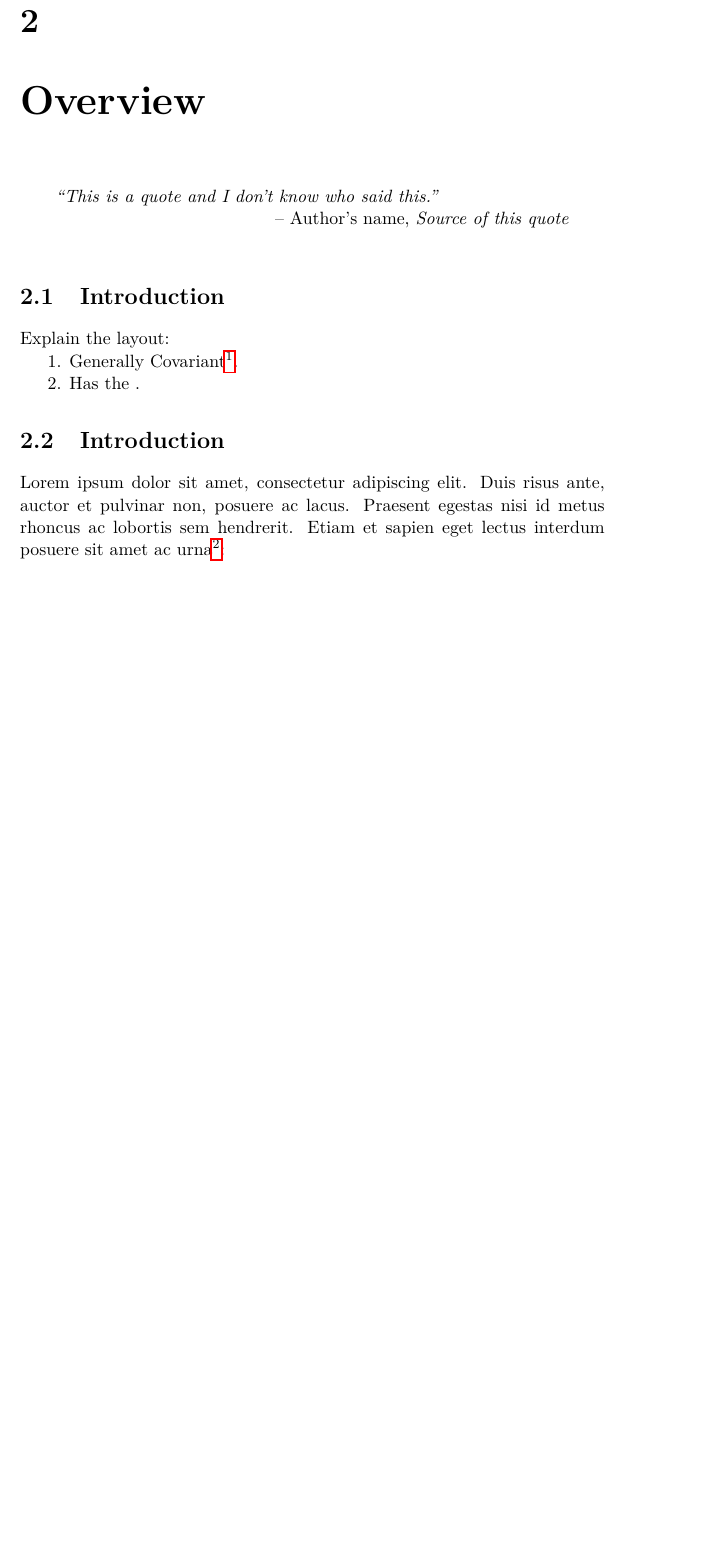
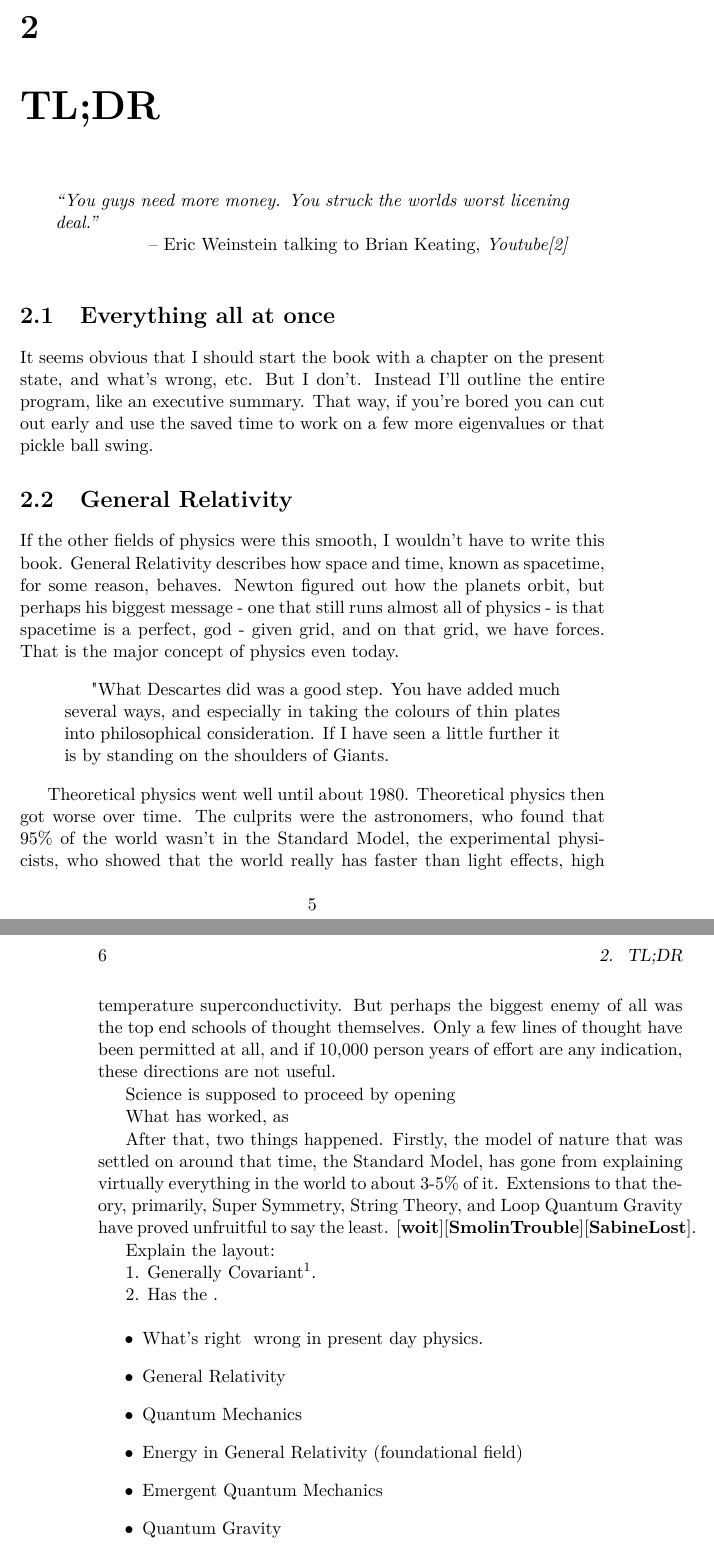
Before and after one commit to tomandersen/rzero, a LaTeX thesis (rzero.tex, which reads chapters/chapter01.tex): part of page 15 of 21 before the commit and two parts of pages 11 and 12 of 17 after it, the two joined at a grey line, cut so that both start at the same text, the shorter picture padded with empty space. The pictures show the PDF file rzero.pdf that the author committed with the source.

```diff
--- a/chapters/introduction.tex
+++ b/chapters/chapter01.tex
@@ -1,14 +1,49 @@
 \documentclass[../rzero]{subfiles}
 \begin{document}
-\chapter{Overview}
+\chapter{TL;DR}
 
-\begin{chapquote}{Author's name, \textit{Source of this quote}}
-``This is a quote and I don't know who said this.''
+\begin{chapquote}{Eric Weinstein talking to Brian Keating, \textit{Youtube\cite{drbriankeatingEricWeinsteinTheoretical2020}}}
+``You guys need more money. You struck the worlds worst licening deal.''
 \end{chapquote}
 
-\section{Introduction}
-\noindent Explain the layout:
+
+\section{Everything all at once}
+It seems obvious that I should start the book with a chapter on the present state, and what's wrong, etc. But I don't. Instead I'll outline the entire program, like an executive summary. That way, if you're bored you can cut out early and use the saved time to work on a few more eigenvalues or that pickle ball swing.
+
+\section{General Relativity}
+If the other fields of physics were this smooth, I wouldn't have to write this book. That's how smooth it is. General Relativity describes how space and time, known as spacetime, for some reason, behaves (or is it behave?). Newton figured out how the planets orbit, but perhaps his biggest message - one that still runs underneath all of (non General Relativity) physics - is that spacetime is a perfect, god - given grid, and on that grid, we have forces. That is the major concept of physics even today.
+
+\begin{quotation}
+	He endures always and is present everywhere, and by existing always and everywhere he constitutes duration and space. Since each and every particle of space is always, and each and every indivisible moment of duration is everywhere, certainly the maker and lord of all things will not be never or nowhere … God is one and the same God always and everywhere. He is omnipresent not only virtually but also substantially; for active power cannot subsist without substance. (Newton 1999: 941).
+\end{quotation}
+
+
+Theoretical physics went well until about 1980. Theoretical physics then got worse over time. The culprits were the astronomers, who found that 95\% of the world wasn't in the Standard Model, the experimental physicists, who showed that the world really has faster than light effects, high temperature superconductivity. But perhaps the biggest enemy of all was the top end schools of thought themselves. Only a few lines of thought have been permitted at all, and if 10,000 person years of effort are any indication, these directions are not useful.
+
+Science is supposed to proceed by opening
+
+What has worked, as
+
+
+
+After that, two things happened. Firstly, the model of nature that was settled on around that time, the Standard Model, has gone from explaining virtually everything in the world to about 3-5\% of it. Extensions to that theory, primarily, Super Symmetry, String Theory, and Loop Quantum Gravity have proved unfruitful to say the least. \cite{woit}\cite{SmolinTrouble}\cite{SabineLost}.
+
+
+
+
+Explain the layout:
+
+
 
 1. Generally Covariant\footnote{Chapter xxx will try to argue not only that Einsteins ether exists, but is at rest in our universe.}.
 
 2. Has the .
+
+
+\begin{itemize}
+  \item What's right and wrong in present day physics.
+  \item General Relativity
+  \item Quantum Mechanics
+  \item Energy in General Relativity (foundational field)
+  \item Emergent Quantum Mechanics
+  \item Quantum Gravity
```
Also changed, not shown: chapters/preface.tex (+15 -15 lines), rzero.tex (+1 -1 lines), chapters/introduction.pdf (deleted), chapters/preface.pdf (deleted), rzero.pdf, chapters/chapter01.tex (5 more changed lines).
